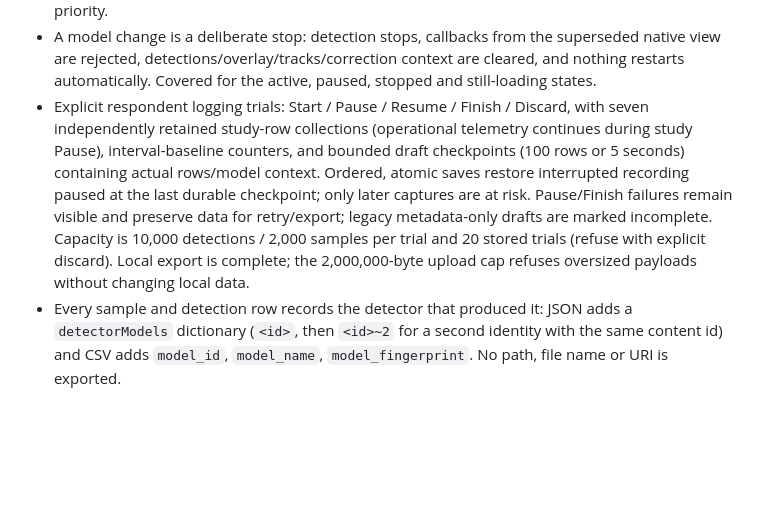
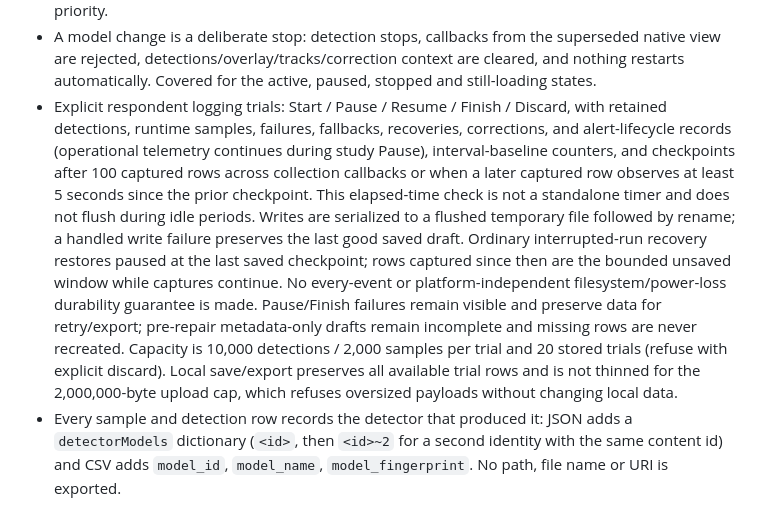
Before and after one commit to nmarcusg/eyecue_flutter, a Markdown page: docs/changelog.md, the part around the change. Drawn GitHub-style; blank space fills up the shorter version.

```diff
--- a/docs/changelog.md
+++ b/docs/changelog.md
@@ -27,15 +27,22 @@ corrections land on top of `2779f9c`.
   context are cleared, and nothing restarts automatically. Covered for the
   active, paused, stopped and still-loading states.
 - Explicit respondent logging trials: Start / Pause / Resume / Finish / Discard,
-  with seven independently retained study-row collections (operational telemetry
-  continues during study Pause), interval-baseline counters, and bounded draft
-  checkpoints (100 rows or 5 seconds) containing actual rows/model context. Ordered,
-  atomic saves restore interrupted recording paused at the last durable checkpoint;
-  only later captures are at risk. Pause/Finish failures remain visible and preserve
-  data for retry/export; legacy metadata-only drafts are marked incomplete. Capacity
-  is 10,000 detections / 2,000 samples per trial and 20 stored trials (refuse with
-  explicit discard). Local export is complete; the 2,000,000-byte upload cap refuses
-  oversized payloads without changing local data.
+  with retained detections, runtime samples, failures, fallbacks, recoveries,
+  corrections, and alert-lifecycle records (operational telemetry continues during
+  study Pause), interval-baseline counters, and checkpoints after 100 captured rows
+  across collection callbacks or when a later captured row observes at least 5
+  seconds since the prior checkpoint. This elapsed-time check is not a standalone
+  timer and does not flush during idle periods. Writes are serialized to a flushed
+  temporary file followed by rename; a handled write failure preserves the last good
+  saved draft. Ordinary interrupted-run recovery restores paused at the last saved
+  checkpoint; rows captured since then are the bounded unsaved window while captures
+  continue. No every-event or platform-independent filesystem/power-loss durability
+  guarantee is made. Pause/Finish failures remain visible and preserve data for
+  retry/export; pre-repair metadata-only drafts remain incomplete and missing rows
+  are never recreated. Capacity is 10,000 detections / 2,000 samples per trial and
+  20 stored trials (refuse with explicit discard). Local save/export preserves all
+  available trial rows and is not thinned for the 2,000,000-byte upload cap, which
+  refuses oversized payloads without changing local data.
 - Every sample and detection row records the detector that produced it: JSON adds
   a `detectorModels` dictionary (`<id>`, then `<id>~2` for a second identity with
   the same content id) and CSV adds `model_id`, `model_name`,
```
Also changed, not shown: docs/architecture.md (+17 -10 lines).
